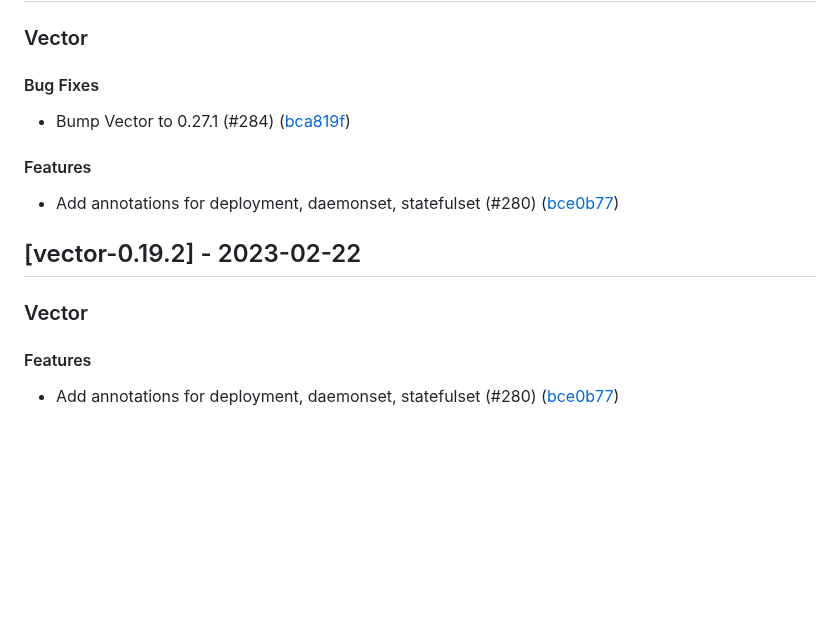
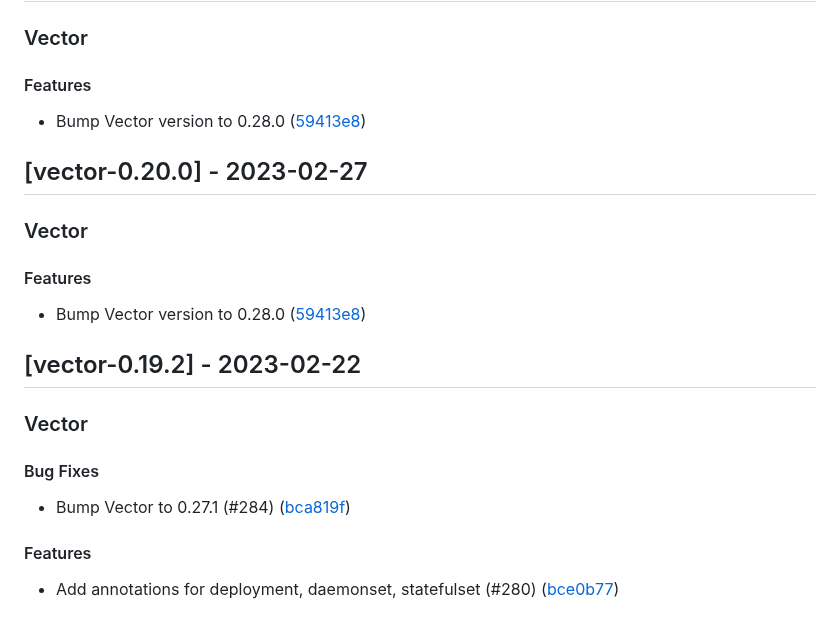
Before and after one commit to vectordotdev/helm-charts, a Markdown page: CHANGELOG.md, the part around the change. Rendered like a GitHub page; blank space fills up the shorter version.

Commit message:
Fix CHANGELOG
Signed-off-by: Jesse Szwedko <jesse.szwedko@datadoghq.com>

```diff
--- a/CHANGELOG.md
+++ b/CHANGELOG.md
@@ -7,17 +7,25 @@ This project adheres to [Semantic Versioning](https://semver.org/spec/v2.0.0.htm
 
 ### Vector
 
-#### Bug Fixes
+#### Features
 
-- Bump Vector to 0.27.1 (#284) ([bca819f](https://github.com/vectordotdev/helm-charts/commit/bca819f25e4ee3733b9f20d8ddfc7bf35ae5db1f))
+- Bump Vector version to 0.28.0 ([59413e8](https://github.com/vectordotdev/helm-charts/commit/59413e85ec820a381a73f30dea977af9f9c09284))
+
+## [vector-0.20.0] - 2023-02-27
+
+### Vector
 
 #### Features
 
-- Add annotations for deployment, daemonset, statefulset (#280) ([bce0b77](https://github.com/vectordotdev/helm-charts/commit/bce0b77319df7bac0b0ba0743438f0e0ce338dda))
+- Bump Vector version to 0.28.0 ([59413e8](https://github.com/vectordotdev/helm-charts/commit/59413e85ec820a381a73f30dea977af9f9c09284))
 
 ## [vector-0.19.2] - 2023-02-22
 
 ### Vector
+
+#### Bug Fixes
+
+- Bump Vector to 0.27.1 (#284) ([bca819f](https://github.com/vectordotdev/helm-charts/commit/bca819f25e4ee3733b9f20d8ddfc7bf35ae5db1f))
 
 #### Features
 
```
